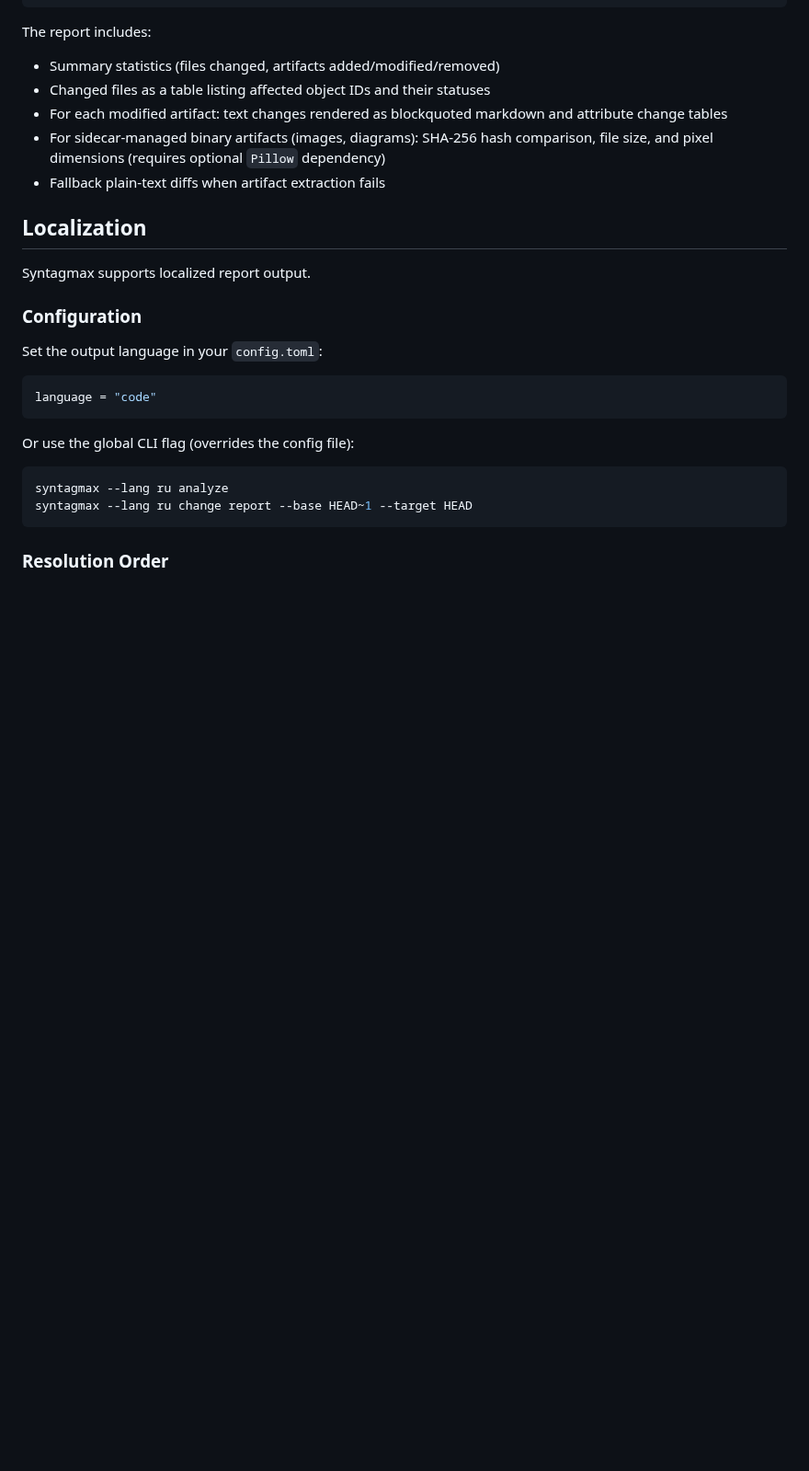
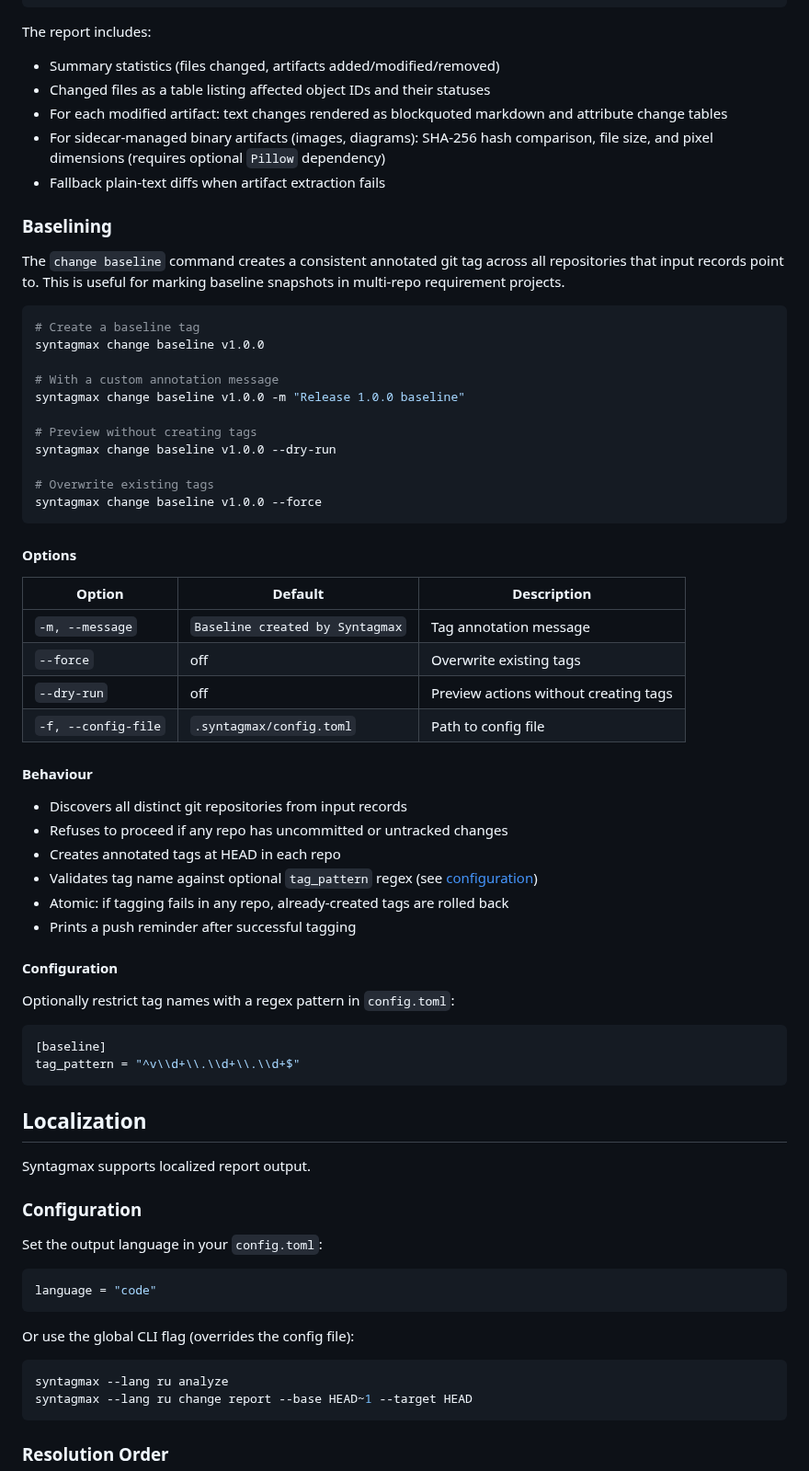
Before and after one commit to flyvercity/syntagmax, a Markdown page: README.md, the part around the change. Shown at 92% size. Rendered like a GitHub page; blank space fills up the shorter version.

````diff
--- a/README.md
+++ b/README.md
@@ -485,6 +485,51 @@ The report includes:
 - For sidecar-managed binary artifacts (images, diagrams): SHA-256 hash comparison, file size, and pixel dimensions (requires optional `Pillow` dependency)
 - Fallback plain-text diffs when artifact extraction fails
 
+### Baselining
+
+The `change baseline` command creates a consistent annotated git tag across all repositories that input records point to. This is useful for marking baseline snapshots in multi-repo requirement projects.
+
+```bash
+# Create a baseline tag
+syntagmax change baseline v1.0.0
+
+# With a custom annotation message
+syntagmax change baseline v1.0.0 -m "Release 1.0.0 baseline"
+
+# Preview without creating tags
+syntagmax change baseline v1.0.0 --dry-run
+
+# Overwrite existing tags
+syntagmax change baseline v1.0.0 --force
+```
+
+#### Options
+
+| Option | Default | Description |
+|--------|---------|-------------|
+| `-m, --message` | `Baseline created by Syntagmax` | Tag annotation message |
+| `--force` | off | Overwrite existing tags |
+| `--dry-run` | off | Preview actions without creating tags |
+| `-f, --config-file` | `.syntagmax/config.toml` | Path to config file |
+
+#### Behaviour
+
+- Discovers all distinct git repositories from input records
+- Refuses to proceed if any repo has uncommitted or untracked changes
+- Creates annotated tags at HEAD in each repo
+- Validates tag name against optional `tag_pattern` regex (see [configuration](docs/reference/configuration.md#baseline-baseline))
+- Atomic: if tagging fails in any repo, already-created tags are rolled back
+- Prints a push reminder after successful tagging
+
+#### Configuration
+
+Optionally restrict tag names with a regex pattern in `config.toml`:
+
+```toml
+[baseline]
+tag_pattern = "^v\\d+\\.\\d+\\.\\d+$"
+```
+
 ## Localization
 
 Syntagmax supports localized report output.
````
Also changed, not shown: docs/reference/CLI.md (+59 -1 lines), docs/reference/configuration.md (+25 -0 lines).
